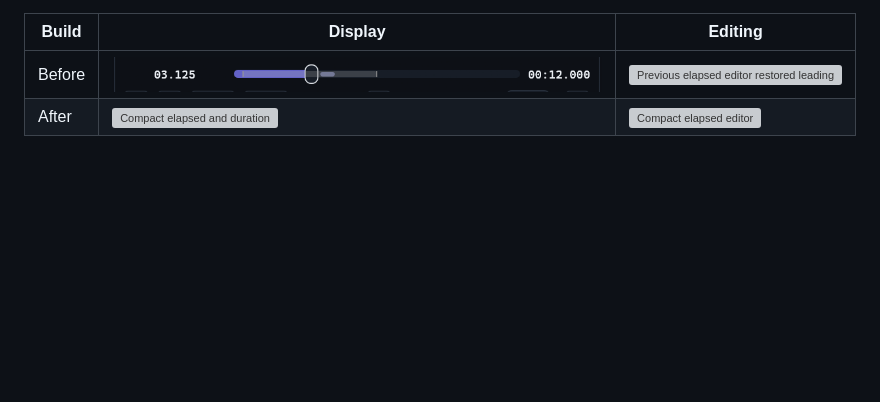
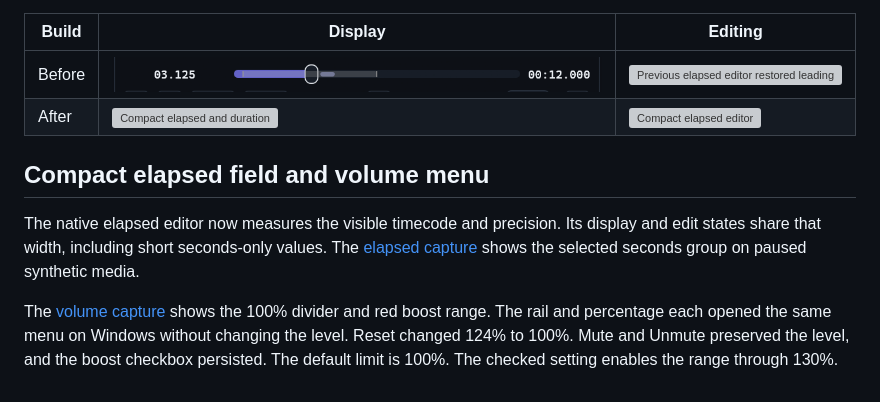
Before and after one commit to ToghrolTP/pealayer, a Markdown page: docs/verification/player-input-follow-up.md, the part around the change. Rendered like a GitHub page; blank space fills up the shorter version; grey boxes are pictures that could not be loaded.

Commit message:
Capture the compact timecode and boosted volume menu

```diff
--- a/docs/verification/player-input-follow-up.md
+++ b/docs/verification/player-input-follow-up.md
@@ -79,3 +79,16 @@ Windows runs passed 30 transport controls and 12 Program Monitor tests.
 | --- | --- | --- |
 | Before | ![Previous displayed timestamps](../screenshots/compact-timecode/before-display.png) | ![Previous elapsed editor restored leading groups](../screenshots/compact-timecode/before-edit.png) |
 | After | ![Compact elapsed and duration](../screenshots/compact-timecode/after-display.png) | ![Compact elapsed editor](../screenshots/compact-timecode/after-edit.png) |
+
+## Compact elapsed field and volume menu
+
+The native elapsed editor now measures the visible timecode and precision. Its
+display and edit states share that width, including short seconds-only values.
+The [elapsed capture](../screenshots/elapsed-compact.png) shows the selected
+seconds group on paused synthetic media.
+
+The [volume capture](../screenshots/volume-menu-boost.png) shows the 100%
+divider and red boost range. The rail and percentage each opened the same
+menu on Windows without changing the level. Reset changed 124% to 100%.
+Mute and Unmute preserved the level, and the boost checkbox persisted.
+The default limit is 100%. The checked setting enables the range through 130%.
```
Also changed, not shown: docs/screenshots/elapsed-compact.png (added), docs/screenshots/volume-menu-boost.png (added).
